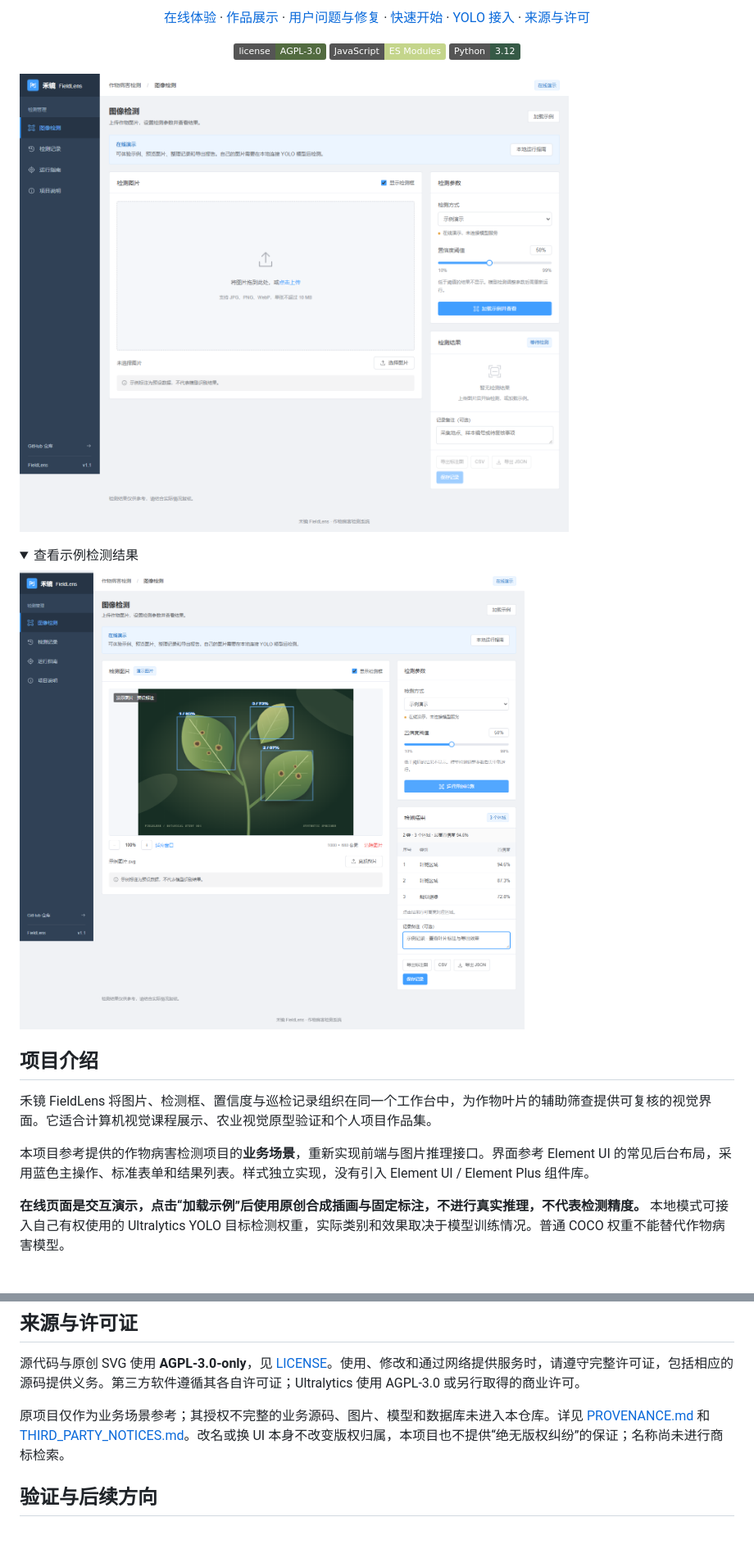
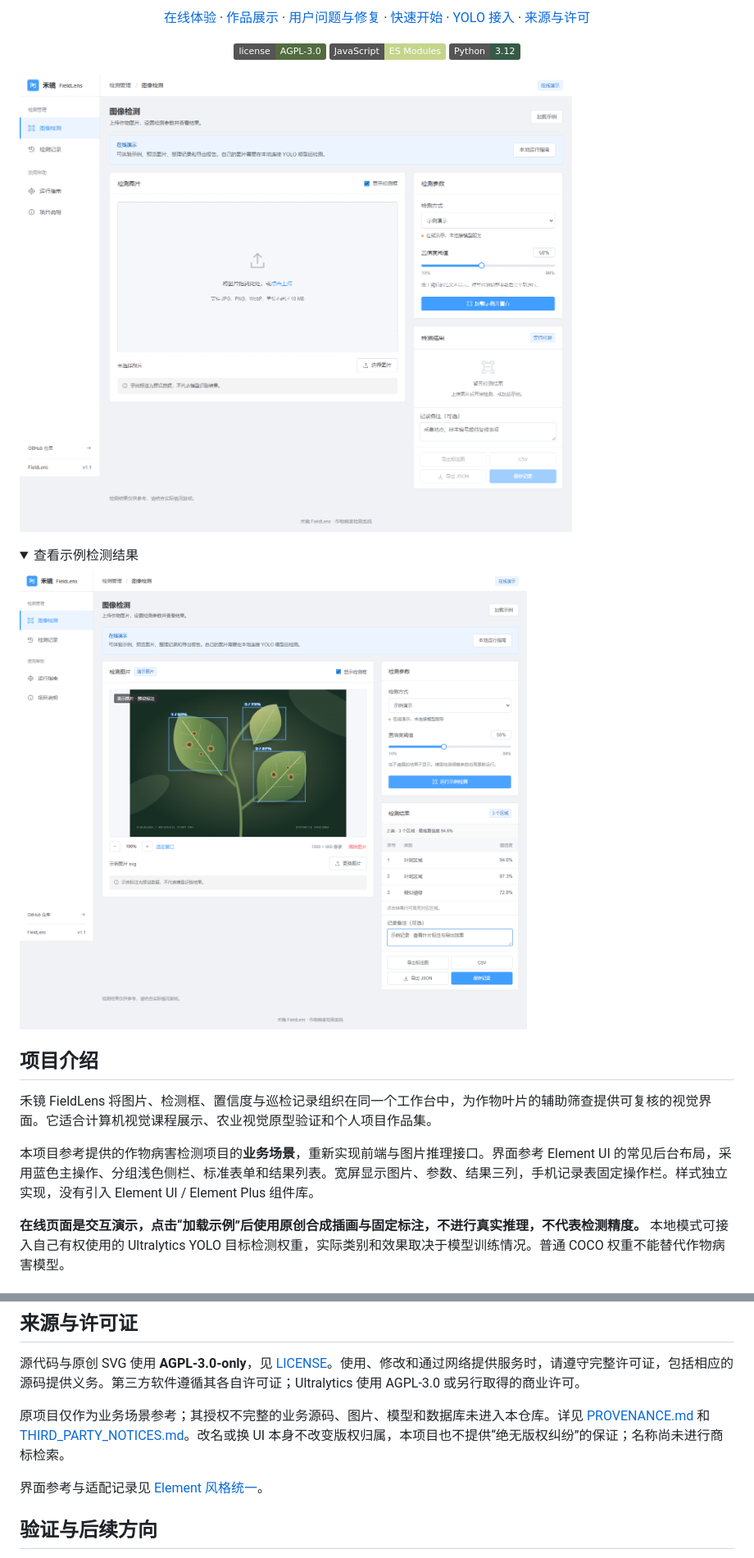
Before and after one commit to GuHang2011/fieldlens, a Markdown page: README.md, 2 parts joined by grey strips. Shown at 82% size. Drawn GitHub-style; pictures changed too: docs/detection.png, docs/workspace.png; folded sections open; badges without logos; blank space fills up the shorter version.

Commit message:
Unify Element-style navigation forms and responsive inspection layout

```diff
--- a/README.md
+++ b/README.md
@@ -29,7 +29,7 @@
 
 禾镜 FieldLens 将图片、检测框、置信度与巡检记录组织在同一个工作台中，为作物叶片的辅助筛查提供可复核的视觉界面。它适合计算机视觉课程展示、农业视觉原型验证和个人项目作品集。
 
-本项目参考提供的作物病害检测项目的**业务场景**，重新实现前端与图片推理接口。界面参考 Element UI 的常见后台布局，采用蓝色主操作、标准表单和结果列表。样式独立实现，没有引入 Element UI / Element Plus 组件库。
+本项目参考提供的作物病害检测项目的**业务场景**，重新实现前端与图片推理接口。界面参考 Element UI 的常见后台布局，采用蓝色主操作、分组浅色侧栏、标准表单和结果列表。宽屏显示图片、参数、结果三列，手机记录表固定操作栏。样式独立实现，没有引入 Element UI / Element Plus 组件库。
 
 **在线页面是交互演示，点击“加载示例”后使用原创合成插画与固定标注，不进行真实推理，不代表检测精度。** 本地模式可接入自己有权使用的 Ultralytics YOLO 目标检测权重，实际类别和效果取决于模型训练情况。普通 COCO 权重不能替代作物病害模型。
 
@@ -136,6 +136,8 @@ docs/                 截图、部署文档、来源许可与验证记录
 
 原项目仅作为业务场景参考；其授权不完整的业务源码、图片、模型和数据库未进入本仓库。详见 [PROVENANCE.md](docs/PROVENANCE.md) 和 [THIRD_PARTY_NOTICES.md](THIRD_PARTY_NOTICES.md)。改名或换 UI 本身不改变版权归属，本项目也不提供“绝无版权纠纷”的保证；名称尚未进行商标检索。
 
+界面参考与适配记录见 [Element 风格统一](docs/UI_REFERENCE.md)。
+
 ## 验证与后续方向
 
 已提供功能测试和 GitHub Actions CI。具体测试范围及未验证项见 [验证记录](docs/VALIDATION.md)。目前不发布 mAP、准确率或模型性能指标；后续可基于有授权的田间数据补充模型评估、批量任务和视频检测。
```
Also changed, not shown: docs/UI_REFERENCE.md (added, +33 -0 lines), docs/VALIDATION.md (+5 -1 lines), docs/history-mobile.png (added), docs/history.png, docs/mobile.png, docs/workspace-wide.png (added), 4 other files.
